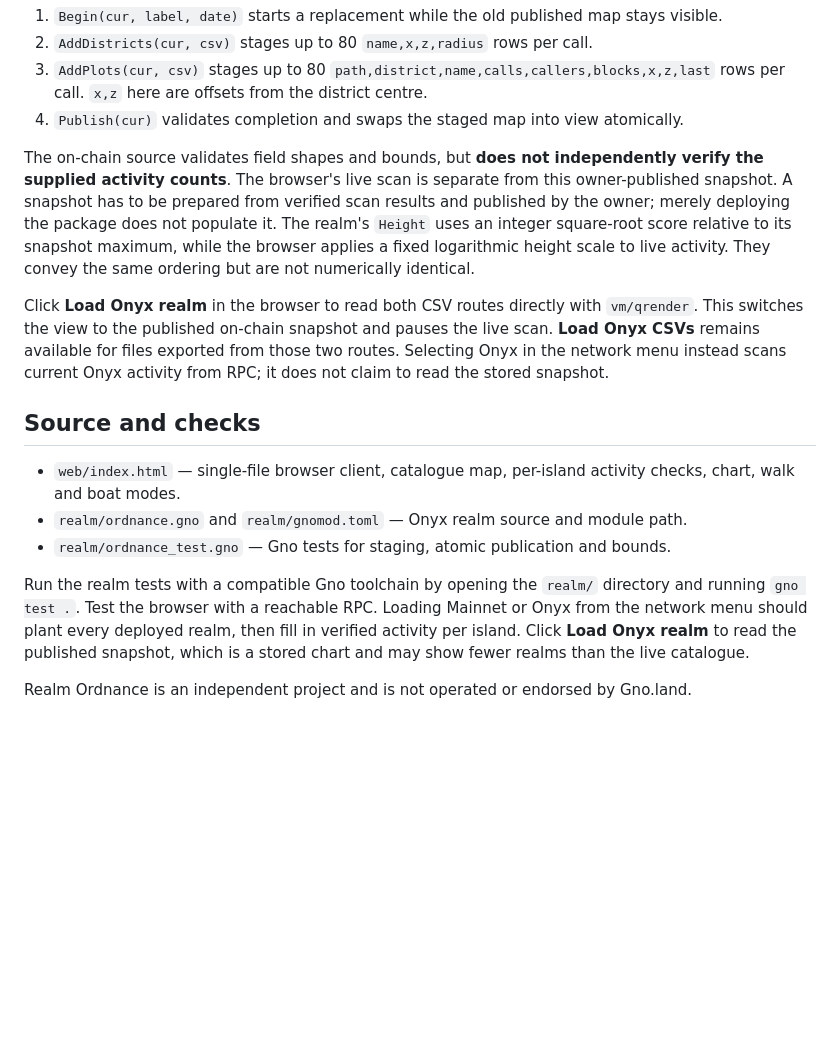
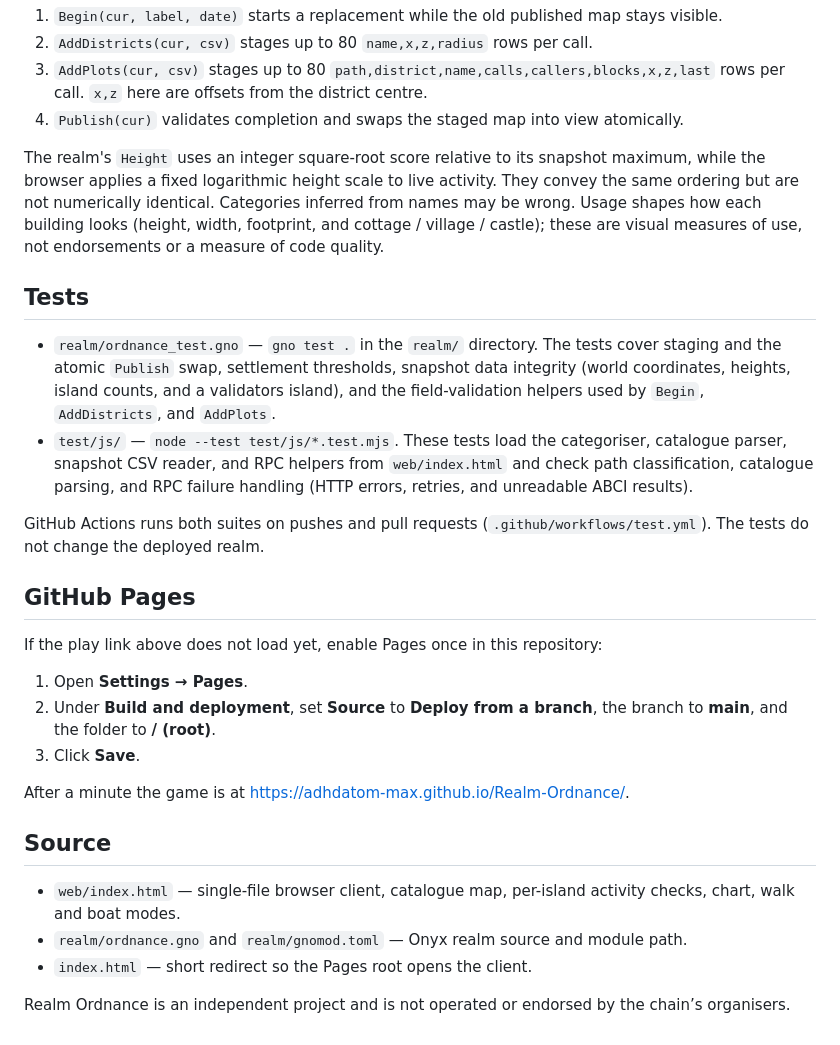
Before and after one commit to adhdatom-max/Realm-Ordnance, a Markdown page: README.md, the part around one of its changes. GitHub-like rendering; blank space fills up the shorter version.

```diff
--- a/README.md
+++ b/README.md
@@ -46,16 +72,29 @@ The realm stores a **labelled snapshot** of districts and plots. It has a gnoweb
 3. `AddPlots(cur, csv)` stages up to 80 `path,district,name,calls,callers,blocks,x,z,last` rows per call. `x,z` here are offsets from the district centre.
 4. `Publish(cur)` validates completion and swaps the staged map into view atomically.
 
-The on-chain source validates field shapes and bounds, but **does not independently verify the supplied activity counts**. The browser's live scan is separate from this owner-published snapshot. A snapshot has to be prepared from verified scan results and published by the owner; merely deploying the package does not populate it. The realm's `Height` uses an integer square-root score relative to its snapshot maximum, while the browser applies a fixed logarithmic height scale to live activity. They convey the same ordering but are not numerically identical.
+The realm's `Height` uses an integer square-root score relative to its snapshot maximum, while the browser applies a fixed logarithmic height scale to live activity. They convey the same ordering but are not numerically identical. Categories inferred from names may be wrong. Usage shapes how each building looks (height, width, footprint, and cottage / village / castle); these are visual measures of use, not endorsements or a measure of code quality.
 
-Click **Load Onyx realm** in the browser to read both CSV routes directly with `vm/qrender`. This switches the view to the published on-chain snapshot and pauses the live scan. **Load Onyx CSVs** remains available for files exported from those two routes. Selecting Onyx in the network menu instead scans current Onyx activity from RPC; it does not claim to read the stored snapshot.
+## Tests
 
-## Source and checks
+- `realm/ordnance_test.gno` — `gno test .` in the `realm/` directory. The tests cover staging and the atomic `Publish` swap, settlement thresholds, snapshot data integrity (world coordinates, heights, island counts, and a validators island), and the field-validation helpers used by `Begin`, `AddDistricts`, and `AddPlots`.
+- `test/js/` — `node --test test/js/*.test.mjs`. These tests load the categoriser, catalogue parser, snapshot CSV reader, and RPC helpers from `web/index.html` and check path classification, catalogue parsing, and RPC failure handling (HTTP errors, retries, and unreadable ABCI results).
+
+GitHub Actions runs both suites on pushes and pull requests (`.github/workflows/test.yml`). The tests do not change the deployed realm.
+
+## GitHub Pages
+
+If the play link above does not load yet, enable Pages once in this repository:
+
+1. Open **Settings → Pages**.
+2. Under **Build and deployment**, set **Source** to **Deploy from a branch**, the branch to **main**, and the folder to **/ (root)**.
+3. Click **Save**.
+
+After a minute the game is at [https://adhdatom-max.github.io/Realm-Ordnance/](https://adhdatom-max.github.io/Realm-Ordnance/).
+
+## Source
 
 - `web/index.html` — single-file browser client, catalogue map, per-island activity checks, chart, walk and boat modes.
 - `realm/ordnance.gno` and `realm/gnomod.toml` — Onyx realm source and module path.
-- `realm/ordnance_test.gno` — Gno tests for staging, atomic publication and bounds.
+- `index.html` — short redirect so the Pages root opens the client.
 
-Run the realm tests with a compatible Gno toolchain by opening the `realm/` directory and running `gno test .`. Test the browser with a reachable RPC. Loading Mainnet or Onyx from the network menu should plant every deployed realm, then fill in verified activity per island. Click **Load Onyx realm** to read the published snapshot, which is a stored chart and may show fewer realms than the live catalogue.
-
-Realm Ordnance is an independent project and is not operated or endorsed by Gno.land.
+Realm Ordnance is an independent project and is not operated or endorsed by the chain’s organisers.
```
Also changed, not shown: other parts of README.md (+47 -21 lines), docs/screenshots/overview.png (added), 10 other files.
